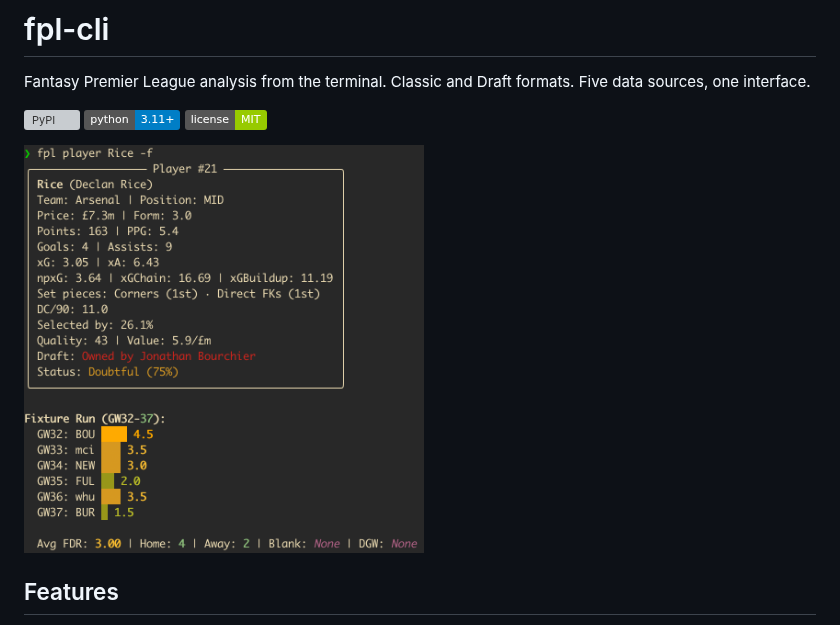
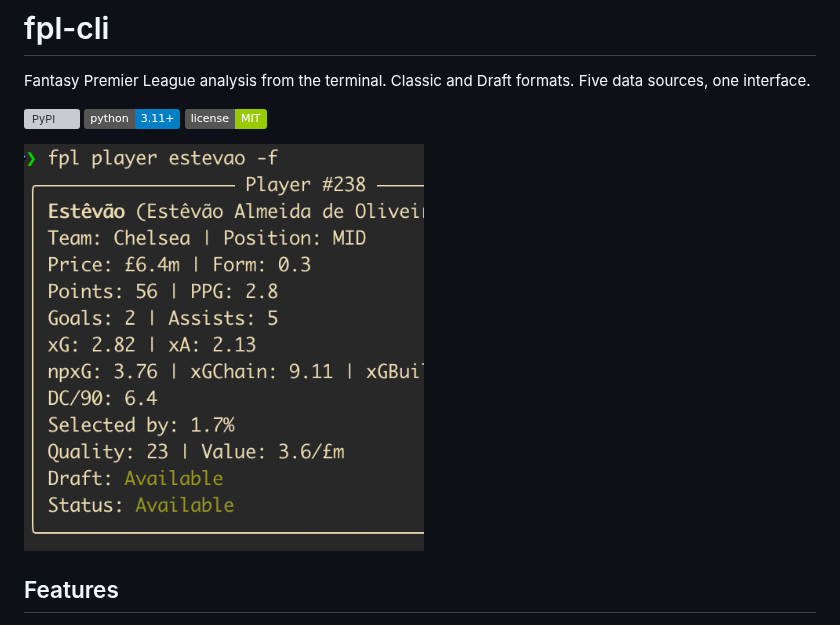
Before and after one commit to rossgroomio/fpl-cli, a Markdown page: README.md, the part around the change. Rendered like a GitHub page; pictures changed too: docs/images/fpl-player-demo-v1.png (added), docs/images/fpl-player-demo.png (deleted); badges without logos; grey boxes are pictures that could not be loaded.

Commit message:
docs: replace screenshot to remove personal draft data
Co-Authored-By: Claude Opus 4.6 (1M context) <noreply@anthropic.com>

```diff
--- a/README.md
+++ b/README.md
@@ -6,7 +6,7 @@ Fantasy Premier League analysis from the terminal. Classic and Draft formats. Fi
 [![Python 3.11+](https://img.shields.io/badge/python-3.11%2B-blue)](https://www.python.org/downloads/)
 [![License: MIT](https://img.shields.io/badge/license-MIT-green)](LICENSE)
 
-<img src="docs/images/fpl-player-demo.png?v=2" alt="fpl player Rice -f -u" width="400">
+<img src="docs/images/fpl-player-demo-v1.png" alt="fpl player estevo" width="400">
 
 ## Features
 
```
